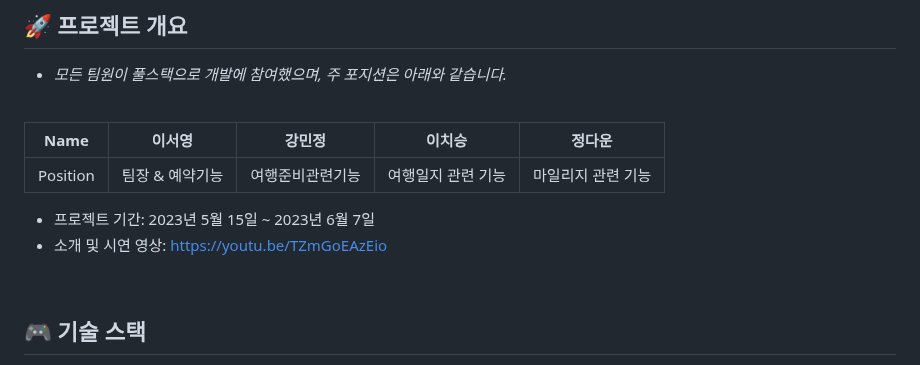
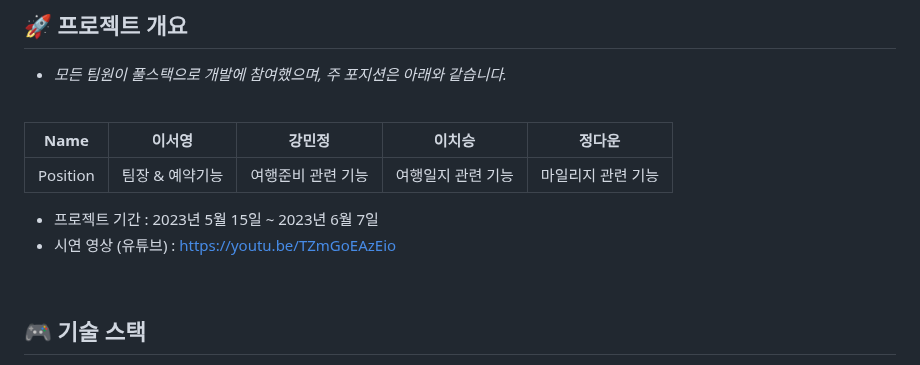
Before and after one commit to hw20200500/green_airline_project, a Markdown page: README.md, the part around the change. Rendered like a GitHub page.

```diff
--- a/README.md
+++ b/README.md
@@ -14,10 +14,10 @@
 
 |   Name   | 이서영 | 강민정 | 이치승 | 정다운
 | :------: | --- | --- | --- | --- |
-| Position | 팀장 & 예약기능 | 여행준비관련기능 | 여행일지 관련 기능 | 마일리지 관련 기능 | Backend & UI |
+| Position | 팀장 & 예약기능 | 여행준비 관련 기능 | 여행일지 관련 기능 | 마일리지 관련 기능 | Backend & UI |
 
-- 프로젝트 기간: 2023년 5월 15일 ~ 2023년 6월 7일
-- 소개 및 시연 영상: https://youtu.be/TZmGoEAzEio
+- 프로젝트 기간 : 2023년 5월 15일 ~ 2023년 6월 7일
+- 시연 영상 (유튜브) : https://youtu.be/TZmGoEAzEio
 
 <br>
 
```
